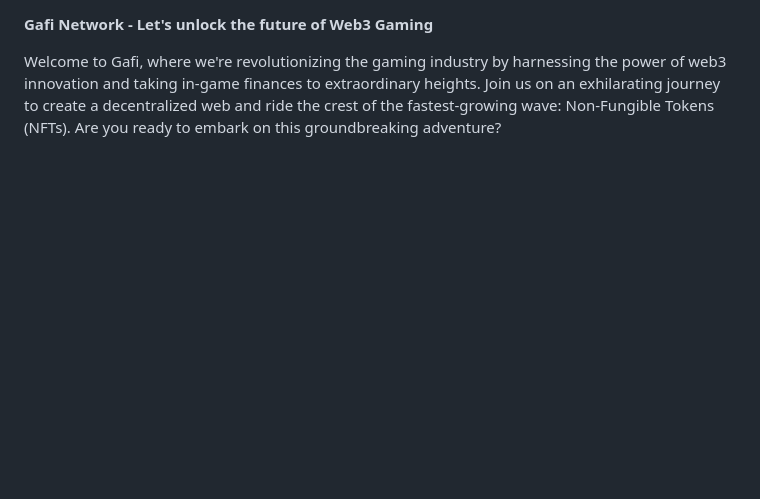
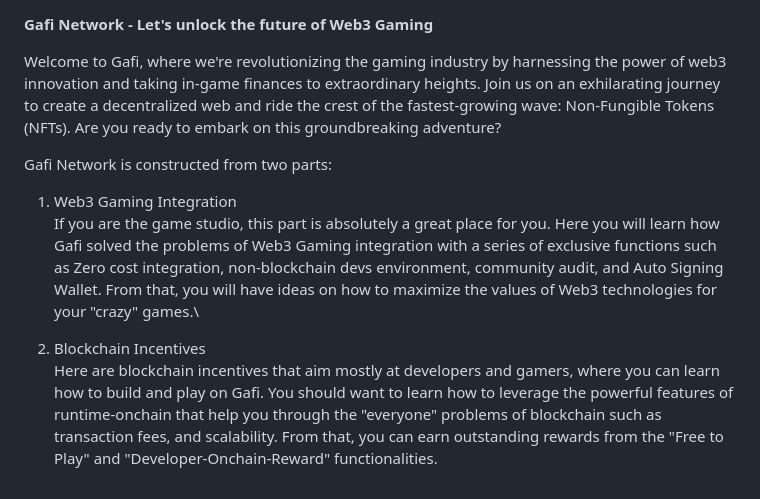
Before and after one commit to grindytech/gafi-docs, a Markdown page: learn/introduction.md, the part around the change printed below. Rendered like a GitHub page; blank space fills up the shorter version.

Commit message:
GITBOOK-172: Intro

```diff
--- a/learn/introduction.md
+++ b/learn/introduction.md
@@ -3,3 +5,11 @@
 **Gafi Network - Let's unlock the future of Web3 Gaming**
 
 Welcome to Gafi, where we're revolutionizing the gaming industry by harnessing the power of web3 innovation and taking in-game finances to extraordinary heights. Join us on an exhilarating journey to create a decentralized web and ride the crest of the fastest-growing wave: Non-Fungible Tokens (NFTs). Are you ready to embark on this groundbreaking adventure?
+
+Gafi Network is constructed from two parts:
+
+1. Web3 Gaming Integration\
+   If you are the game studio, this part is absolutely a great place for you. Here you will learn how Gafi solved the problems of Web3 Gaming integration with a series of exclusive functions such as Zero cost integration, non-blockchain devs environment, community audit, and Auto Signing Wallet. From that, you will have ideas on how to maximize the values of Web3 technologies for your "crazy" games.\
+
+2. Blockchain Incentives\
+   Here are blockchain incentives that aim mostly at developers and gamers, where you can learn how to build and play on Gafi. You should want to learn how to leverage the powerful features of runtime-onchain that help you through the "everyone" problems of blockchain such as transaction fees, and scalability. From that, you can earn outstanding rewards from the "Free to Play" and "Developer-Onchain-Reward" functionalities.
```
Also changed, not shown: other parts of learn/introduction.md (+2 -0 lines), .gitbook/assets/Screen Shot 2023-05-29 at 16.38.15.png (added), .gitbook/assets/Screen Shot 2023-05-29 at 16.40.28.png (added).
